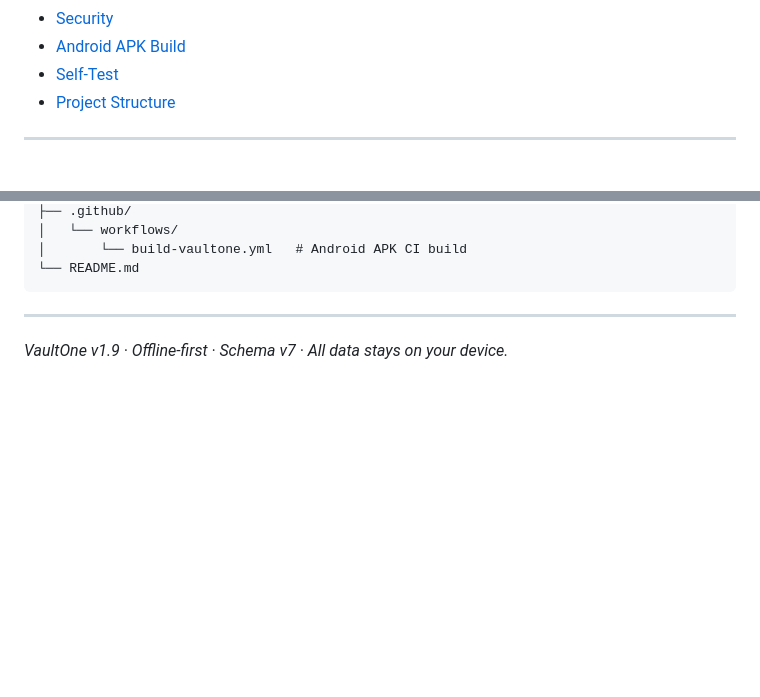
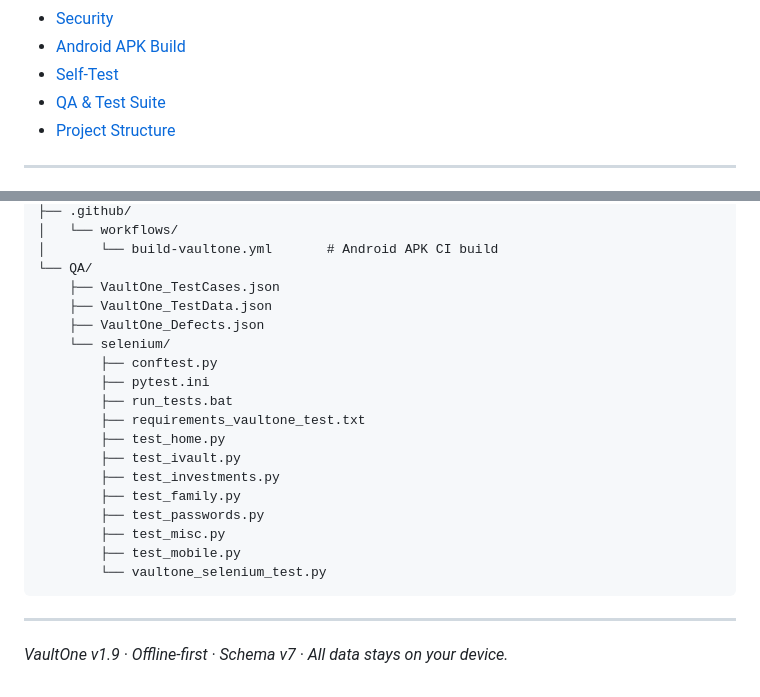
Before and after one commit to Deepansri94/VaultOne-Android, a Markdown page: README.md, 2 parts joined by grey strips. Rendered like a GitHub page; blank space fills up the shorter version.

````diff
--- a/README.md
+++ b/README.md
@@ -22,6 +22,7 @@ VaultOne is a fully offline, single-file personal vault that runs directly in an
 - [Security](#security)
 - [Android APK Build](#android-apk-build)
 - [Self-Test](#self-test)
+- [QA & Test Suite](#qa--test-suite)
 - [Project Structure](#project-structure)
 
 ---
@@ -408,7 +462,23 @@ VaultOne/
 ├── .github/
 │   └── workflows/
-│       └── build-vaultone.yml   # Android APK CI build
-└── README.md
+│       └── build-vaultone.yml       # Android APK CI build
+└── QA/
+    ├── VaultOne_TestCases.json
+    ├── VaultOne_TestData.json
+    ├── VaultOne_Defects.json
+    └── selenium/
+        ├── conftest.py
+        ├── pytest.ini
+        ├── run_tests.bat
+        ├── requirements_vaultone_test.txt
+        ├── test_home.py
+        ├── test_ivault.py
+        ├── test_investments.py
+        ├── test_family.py
+        ├── test_passwords.py
+        ├── test_misc.py
+        ├── test_mobile.py
+        └── vaultone_selenium_test.py
 ```
 
 ---
````
Also changed, not shown: other parts of README.md (+56 -3 lines).
